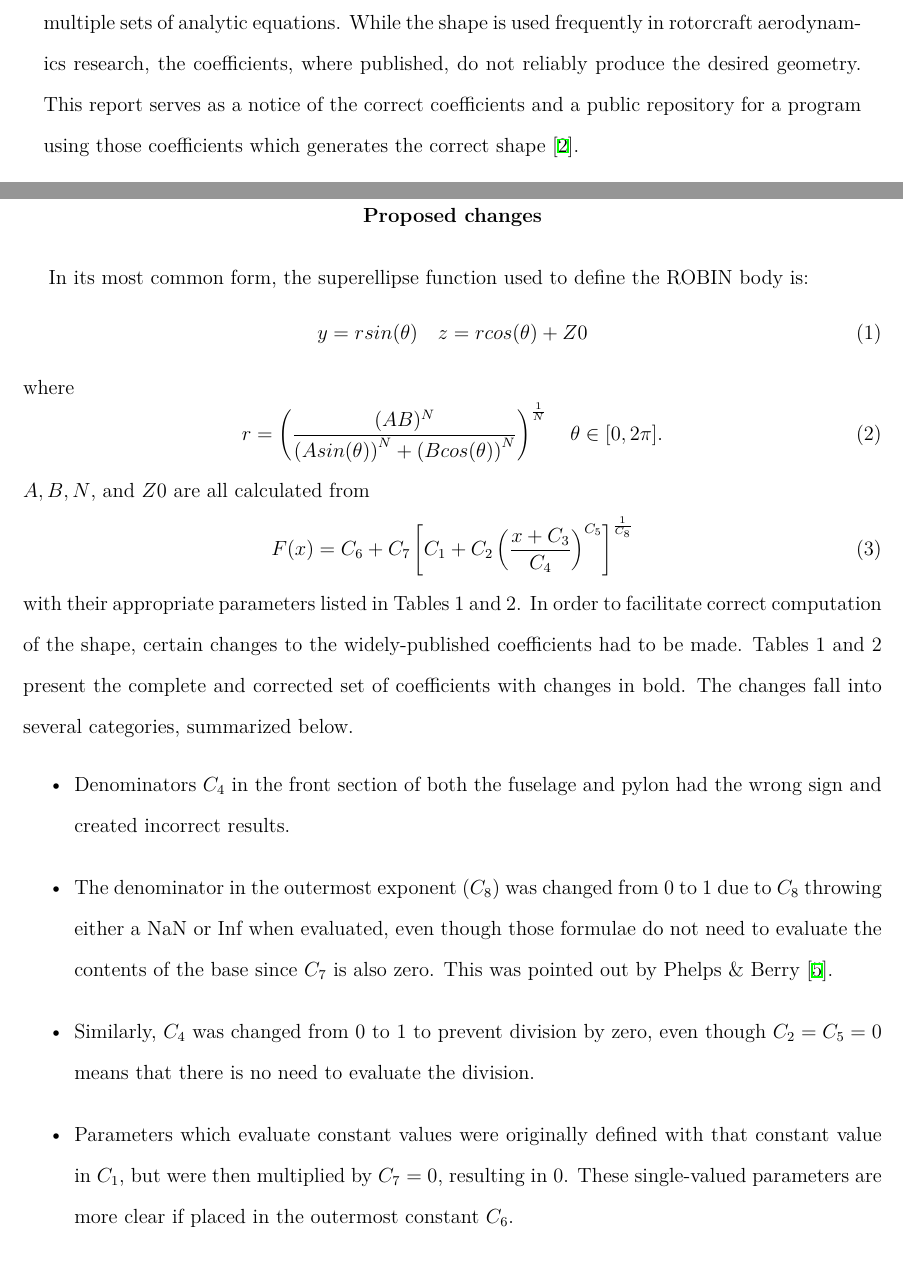
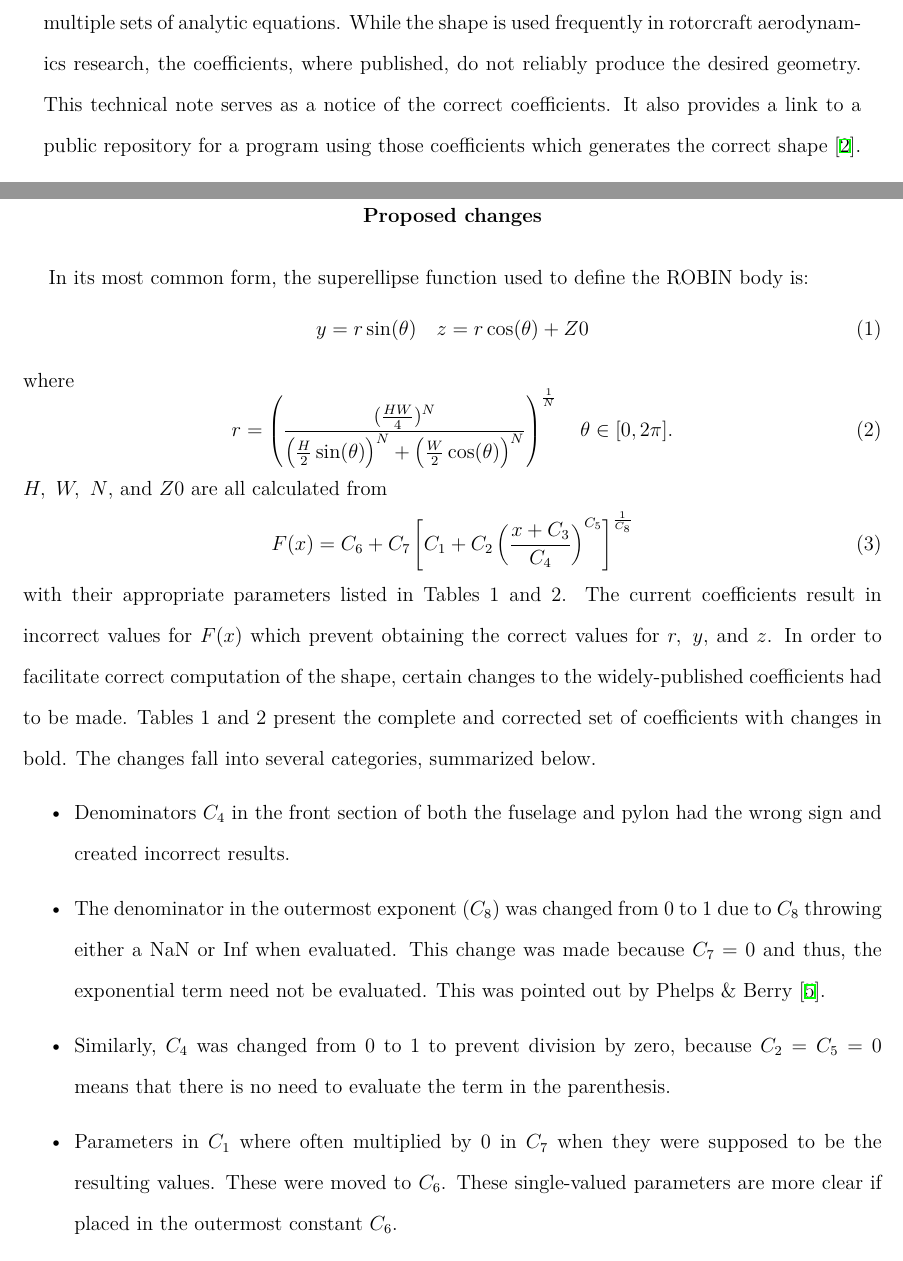
Before and after one commit to Applied-Scientific-Research/robin-surface-mesh, a LaTeX document (doc/robin.tex): two parts of pages 1 and 2 of 4, joined at a grey line, cut so that both start at the same text. Compiled offline with XeLaTeX.

Commit message:
Clarified equations and bullets. Also fixed typos.

```diff
--- a/doc/robin.tex
+++ b/doc/robin.tex
@@ -43,7 +43,7 @@ The ROBIN body is a VTOL fuselage shape~\cite{nasa87762,mineckgorton,nasa80051,n
 which is defined by the intersection of multiple sets of analytic equations.
 While the shape is used frequently in rotorcraft aerodynamics research, the coefficients,
 where published, do not reliably produce the desired geometry.
-This report serves as a notice of the correct coefficients and a public repository
+This technical note serves as a notice of the correct coefficients. It also provides a link to a public repository
 for a program using those coefficients which generates the correct shape \cite{robinsurfmesh}.
 \end{abstract}
 
@@ -57,33 +57,33 @@ for a program using those coefficients which generates the correct shape \cite{r
 \section{Proposed changes}
  In its most common form, the superellipse function used to define the ROBIN body is:
 \begin{equation}
-   y=rsin(\theta) \quad z=rcos(\theta)+Z0
+   y=r\sin(\theta) \quad z=r\cos(\theta)+Z0
 \end{equation}
 where \begin{equation}
-  r=\left(\frac{(AB)^{N}}{\left(Asin(\theta)\right)^{N}+\left(Bcos(\theta)\right)^{N}}\right)^{\frac{1}{N}} \quad \theta\in[0,2\pi].
+  r=\left(\frac{(\frac{HW}{4})^{N}}{\left(\frac{H}{2}\sin(\theta)\right)^{N}+\left(\frac{W}{2}\cos(\theta)\right)^{N}}\right)^{\frac{1}{N}} \quad \theta\in[0,2\pi].
 \end{equation}
-$A,B,N$, and $Z0$ are all calculated from
+$H, \ W, \ N$, and $Z0$ are all calculated from
 \begin{equation}
   F(x) = C_{6}+C_{7}\left[C_{1}+C_{2}\left(\frac{x+C_{3}}{C_{4}}\right)^{C_{5}}\right]^{\frac{1}{C_{8}}}
 \end{equation}
-with their appropriate parameters listed in Tables 1 and 2. In order to facilitate correct computation of the shape, certain changes to the
+with their appropriate parameters listed in Tables 1 and 2. The current coefficients result in incorrect values for $F(x)$ which prevent obtaining the correct values for $r, \ y,$ and $z$. In order to facilitate correct computation of the shape, certain changes to the
 widely-published coefficients had to be made.
 Tables 1 and 2 present the complete and corrected set of coefficients with changes in bold.
 The changes fall into several categories, summarized below.
 \begin{itemize}
 \item Denominators $C_{4}$ in the front section of both the fuselage and pylon had the wrong sign
 and created incorrect results.
-\item The denominator in the outermost exponent ($C_{8}$) was changed from 0 to 1 due to $C_{8}$ throwing either a NaN or Inf when evaluated, even though those formulae do not need to evaluate the contents of the base since $C_{7}$ is also zero. This was pointed out by Phelps \& Berry \cite{nasa87762}.
-\item Similarly, $C_{4}$ was changed from 0 to 1 to prevent division by zero, even though
-$C_{2}=C_{5}=0$ means that there is no need to evaluate the division.
-%This is a confusing sentence
-\item Parameters which evaluate constant values were originally defined with that constant value in $C_{1}$, but were then multiplied by $C_{7}=0$, resulting in $0$.
+\item The denominator in the outermost exponent ($C_{8}$) was changed from 0 to 1 due to $C_{8}$ throwing either a NaN or Inf when evaluated. This
+change was made because $C_{7}=0$ and thus, the exponential term need not be evaluated. This was pointed out by Phelps \& Berry \cite{nasa87762}.
+\item Similarly, $C_{4}$ was changed from 0 to 1 to prevent division by zero, because
+$C_{2}=C_{5}=0$ means that there is no need to evaluate the term in the parenthesis.
+\item Parameters in $C_{1}$ where often multiplied by 0 in $C_{7}$ when they were supposed to be the resulting values. These were moved to $C_{6}$.
 These single-valued parameters are more clear if placed in the outermost constant $C_{6}$.
 \item Some obvious typographic errors ($Z_0$ in the second body segment and $N$ on the pylon aft)
 in the original \cite{nasa80051} were caught by later authors \cite{nasa87762,mineckgorton}, but no author caught both.
 \item Components guiding the shape of the pylon ($C_{7}$) differ between earlier and later works.
 We have chosen to use values from Mineck and Gorton (2000) \cite{mineckgorton} because the shape of the generated
-pylon more closely matches the photos and drawings from earlier papers \cite{nasa80051,nasa87762} than the original coefficients.
+pylon matches the photos and drawings from earlier papers more closely \cite{nasa80051,nasa87762} than the original coefficients.
 \end{itemize}
 \begin{table}[ht]
 \begin{centering}
```
Also changed, not shown: doc/robin.tex (11 more changed lines).
